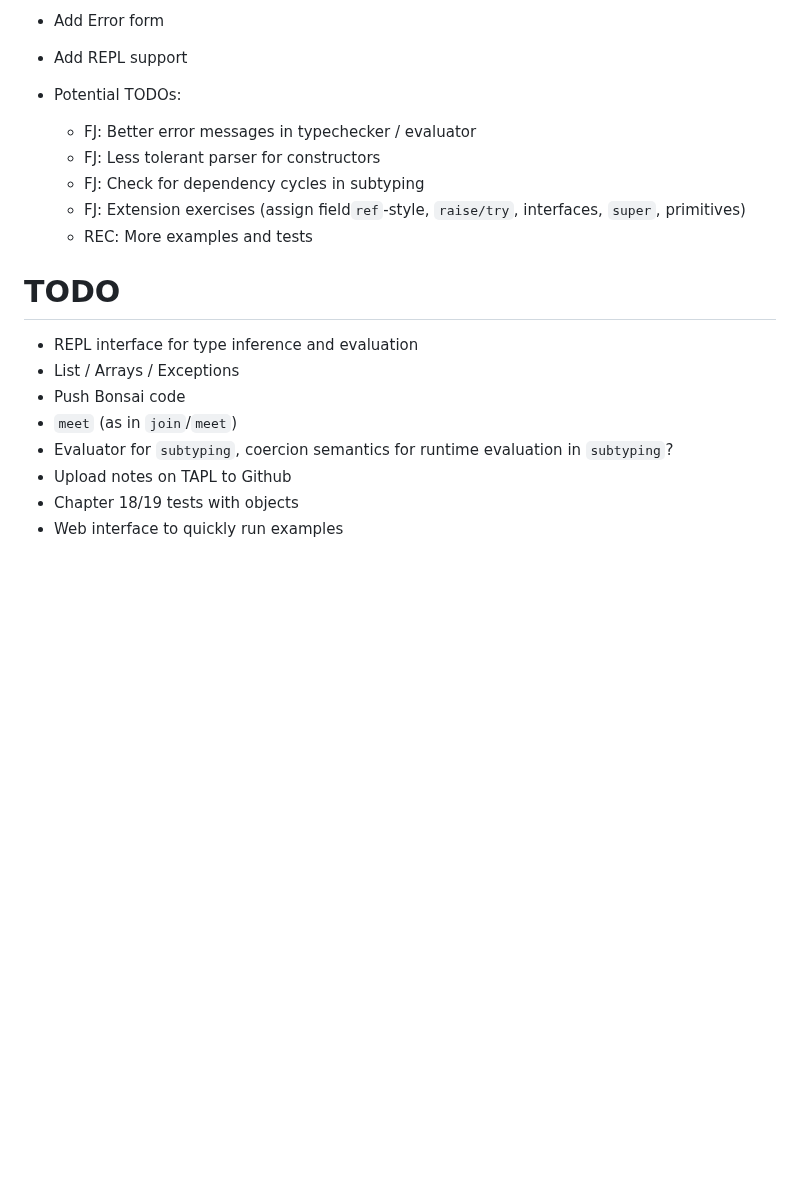
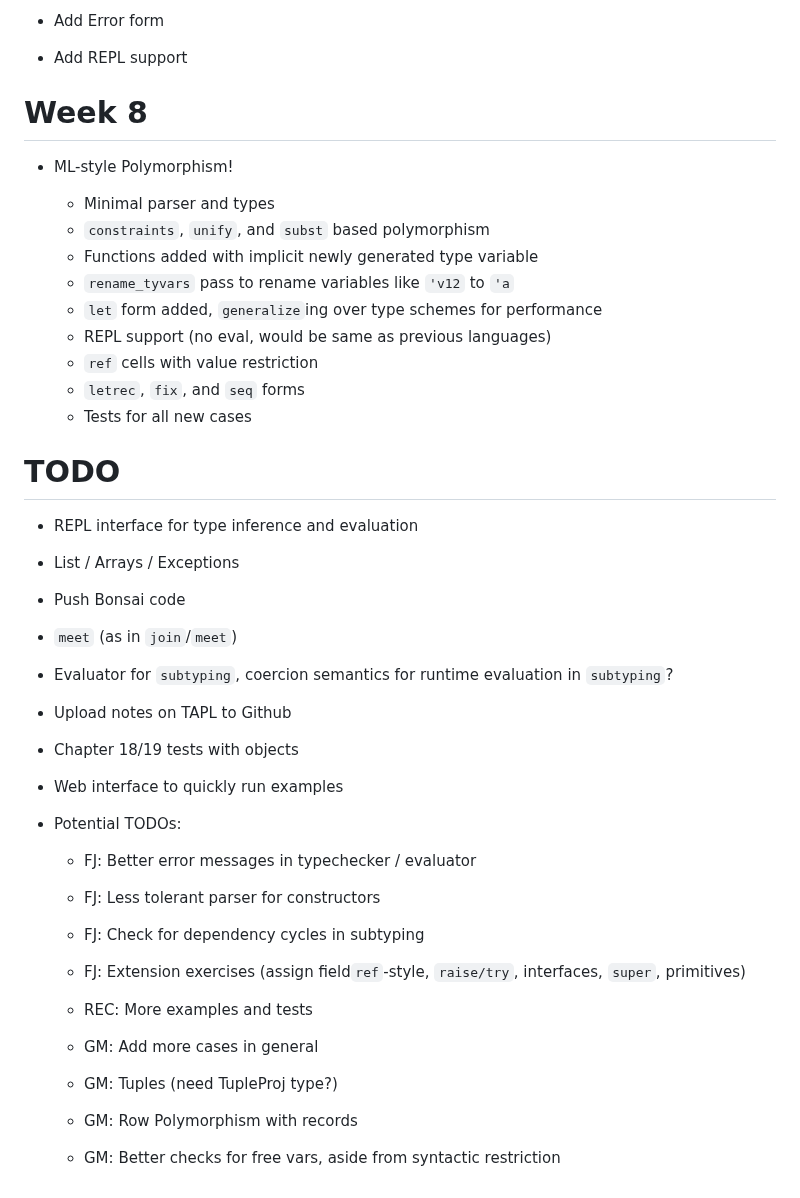
Before and after one commit to ericlovesmath/TAPL, a Markdown page: LOG.md, the part around the change. GitHub-like rendering; blank space fills up the shorter version.

Commit message:
chore(hindley_milner): update log

```diff
--- a/LOG.md
+++ b/LOG.md
@@ -122,13 +122,19 @@
 - Add Error form
 - Add REPL support
 
-- Potential TODOs:
+# Week 8
 
-    - FJ: Better error messages in typechecker / evaluator
-    - FJ: Less tolerant parser for constructors
-    - FJ: Check for dependency cycles in subtyping
-    - FJ: Extension exercises (assign field`ref`-style, `raise/try`, interfaces, `super`, primitives)
-    - REC: More examples and tests
+- ML-style Polymorphism!
+
+    - Minimal parser and types
+    - `constraints`, `unify`, and `subst` based polymorphism
+    - Functions added with implicit newly generated type variable
+    - `rename_tyvars` pass to rename variables like `'v12` to `'a`
+    - `let` form added, `generalize`ing over type schemes for performance
+    - REPL support (no eval, would be same as previous languages)
+    - `ref` cells with value restriction
+    - `letrec`, `fix`, and `seq` forms
+    - Tests for all new cases
 
 # TODO
 
@@ -140,3 +146,16 @@
 - Upload notes on TAPL to Github
 - Chapter 18/19 tests with objects
 - Web interface to quickly run examples
+
+- Potential TODOs:
+
+    - FJ: Better error messages in typechecker / evaluator
+    - FJ: Less tolerant parser for constructors
+    - FJ: Check for dependency cycles in subtyping
+    - FJ: Extension exercises (assign field`ref`-style, `raise/try`, interfaces, `super`, primitives)
+    - REC: More examples and tests
+
+    - GM: Add more cases in general
+    - GM: Tuples (need TupleProj type?)
+    - GM: Row Polymorphism with records
+    - GM: Better checks for free vars, aside from syntactic restriction
```
